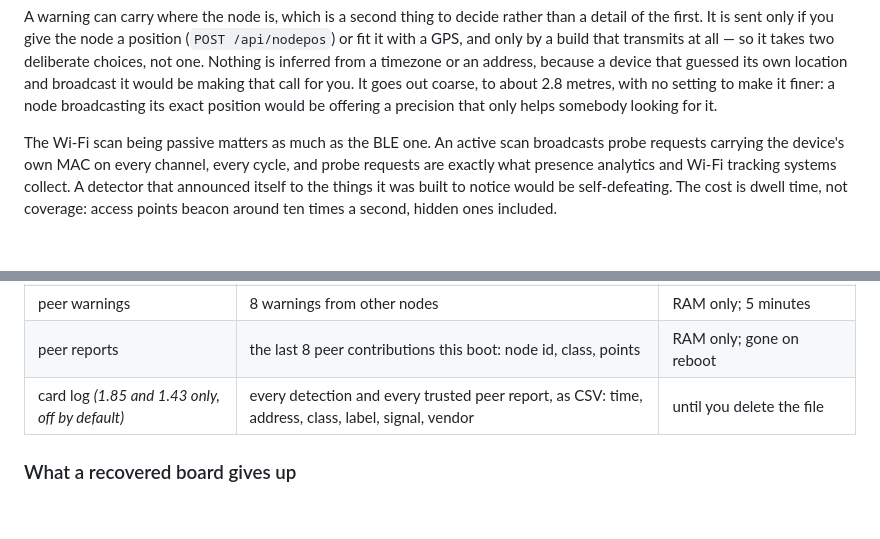
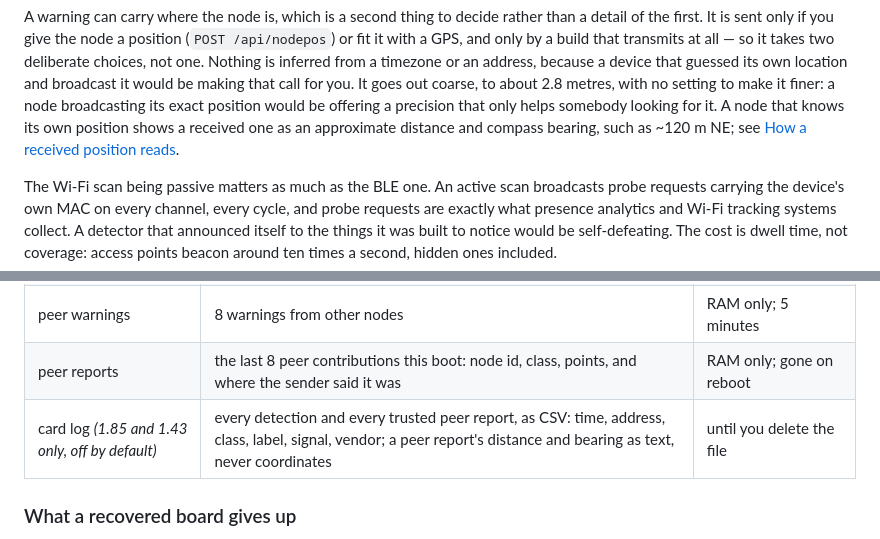
Before and after one commit to Forged-in-Feathers-Technology/observore, a Markdown page: README.md, 2 parts joined by grey strips. GitHub-like rendering; blank space fills up the shorter version.

```diff
--- a/README.md
+++ b/README.md
@@ -199,6 +199,9 @@ location and broadcast it would be making that call for you. It goes out
 coarse, to about 2.8 metres, with no setting to make it finer: a node
 broadcasting its exact position would be offering a precision that only helps
 somebody looking for it.
+A node that knows its own position shows a received one as an approximate
+distance and compass bearing, such as ~120 m NE; see
+[How a received position reads](docs/mesh.md#how-a-received-position-reads).
 
 The Wi-Fi scan being passive matters as much as the BLE one. An active scan
 broadcasts probe requests carrying the device's own MAC on every channel, every
@@ -553,8 +556,8 @@ So it is worth being precise about what survives a power cut:
 | household census | 64 identities, **as hashes** — a 32-bit id and up to eight 16-bit address hashes | days fall out of a 16-day window |
 | device table | everything currently nearby | RAM only; 30 minutes, gone on reboot |
 | peer warnings | 8 warnings from other nodes | RAM only; 5 minutes |
-| peer reports | the last 8 peer contributions this boot: node id, class, points | RAM only; gone on reboot |
-| card log *(1.85 and 1.43 only, off by default)* | every detection and every trusted peer report, as CSV: time, address, class, label, signal, vendor | until you delete the file |
+| peer reports | the last 8 peer contributions this boot: node id, class, points, and where the sender said it was | RAM only; gone on reboot |
+| card log *(1.85 and 1.43 only, off by default)* | every detection and every trusted peer report, as CSV: time, address, class, label, signal, vendor; a peer report's distance and bearing as text, never coordinates | until you delete the file |
 
 ### What a recovered board gives up
 
```
Also changed, not shown: docs/mesh.md (+68 -1 lines).
